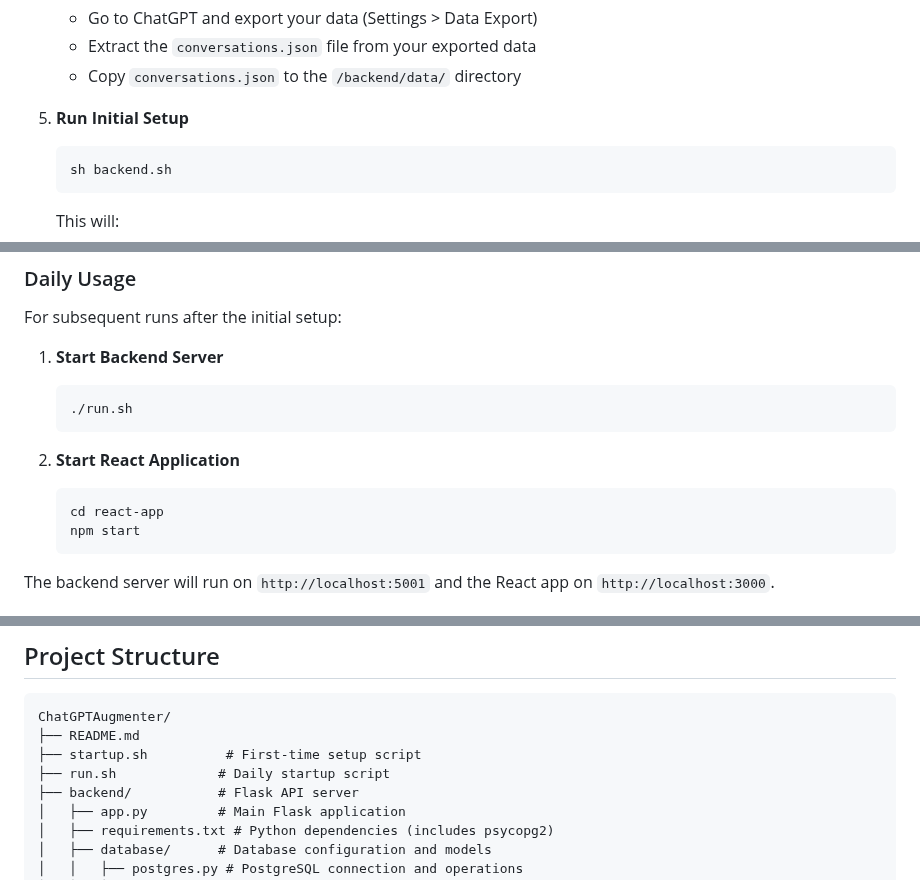
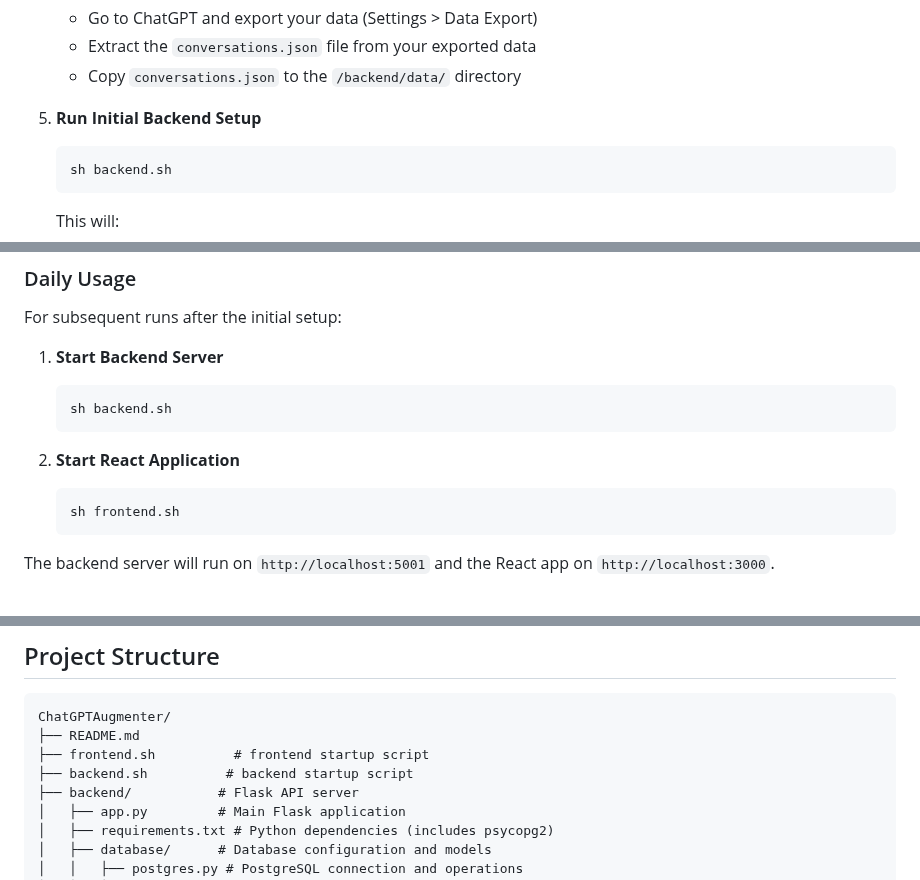
Before and after one commit to AyushPai4159/ChatGPTAugmenter, a Markdown page: README.md, 3 parts joined by grey strips. Rendered like a GitHub page.

Commit message:
modified readme to show backend and frontend scripts

````diff
--- a/README.md
+++ b/README.md
@@ -105,7 +105,7 @@ A React web application that provides semantic search capabilities over your Cha
    - Extract the `conversations.json` file from your exported data
    - Copy `conversations.json` to the `/backend/data/` directory
 
-5. **Run Initial Setup**
+5. **Run Initial Backend Setup**
    ```bash
    sh backend.sh
    ```
@@ -133,13 +133,12 @@ For subsequent runs after the initial setup:
 
 1. **Start Backend Server**
    ```bash
-   ./run.sh
+   sh backend.sh
    ```
 
 2. **Start React Application**
    ```bash
-   cd react-app
-   npm start
+   sh frontend.sh
    ```
 
 The backend server will run on `http://localhost:5001` and the React app on `http://localhost:3000`.
@@ -179,8 +178,8 @@ The backend server will run on `http://localhost:5001` and the React app on `htt
 ```
 ChatGPTAugmenter/
 ├── README.md
-├── startup.sh          # First-time setup script
-├── run.sh             # Daily startup script
+├── frontend.sh          # frontend startup script
+├── backend.sh          # backend startup script
 ├── backend/           # Flask API server
 │   ├── app.py         # Main Flask application
 │   ├── requirements.txt # Python dependencies (includes psycopg2)
````
Also changed, not shown: other parts of README.md (+0 -1 lines).
